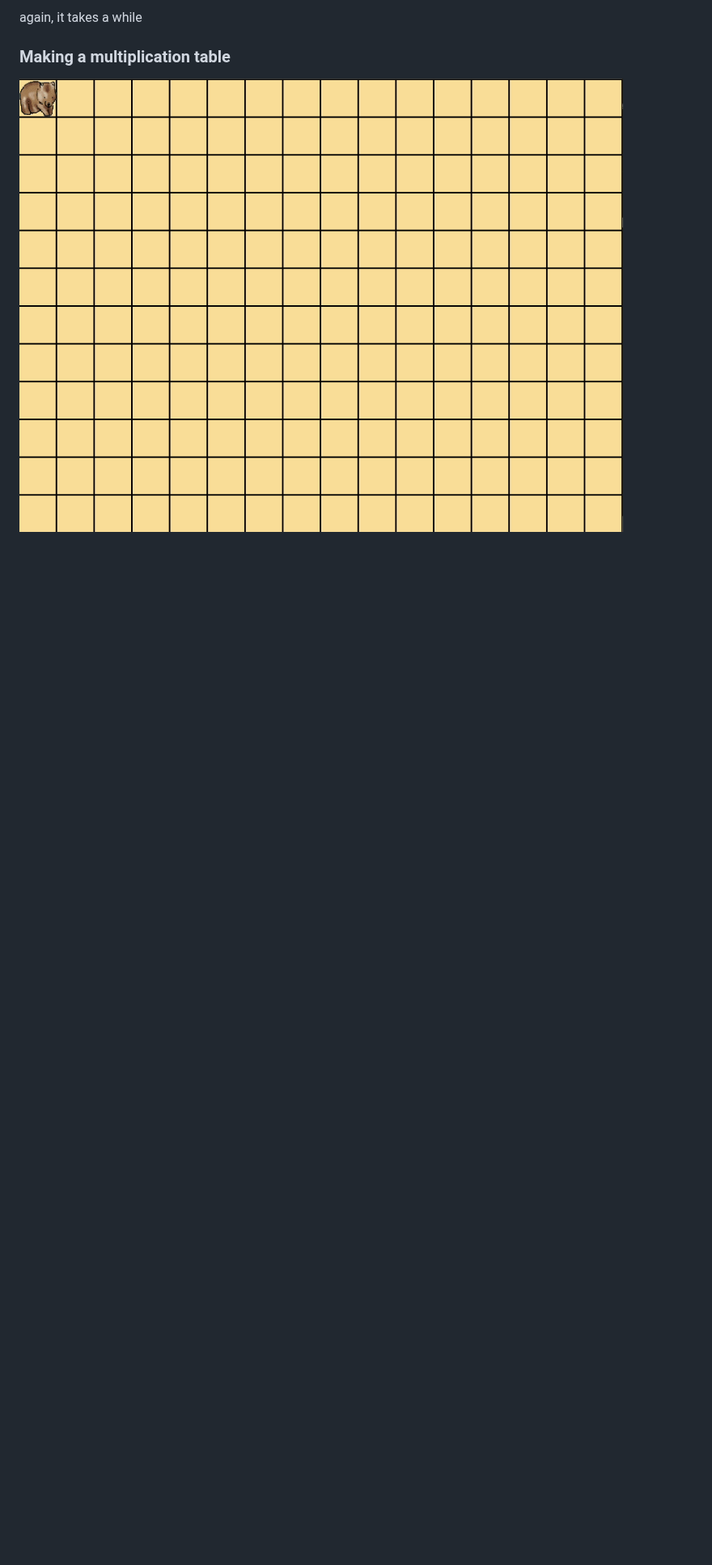
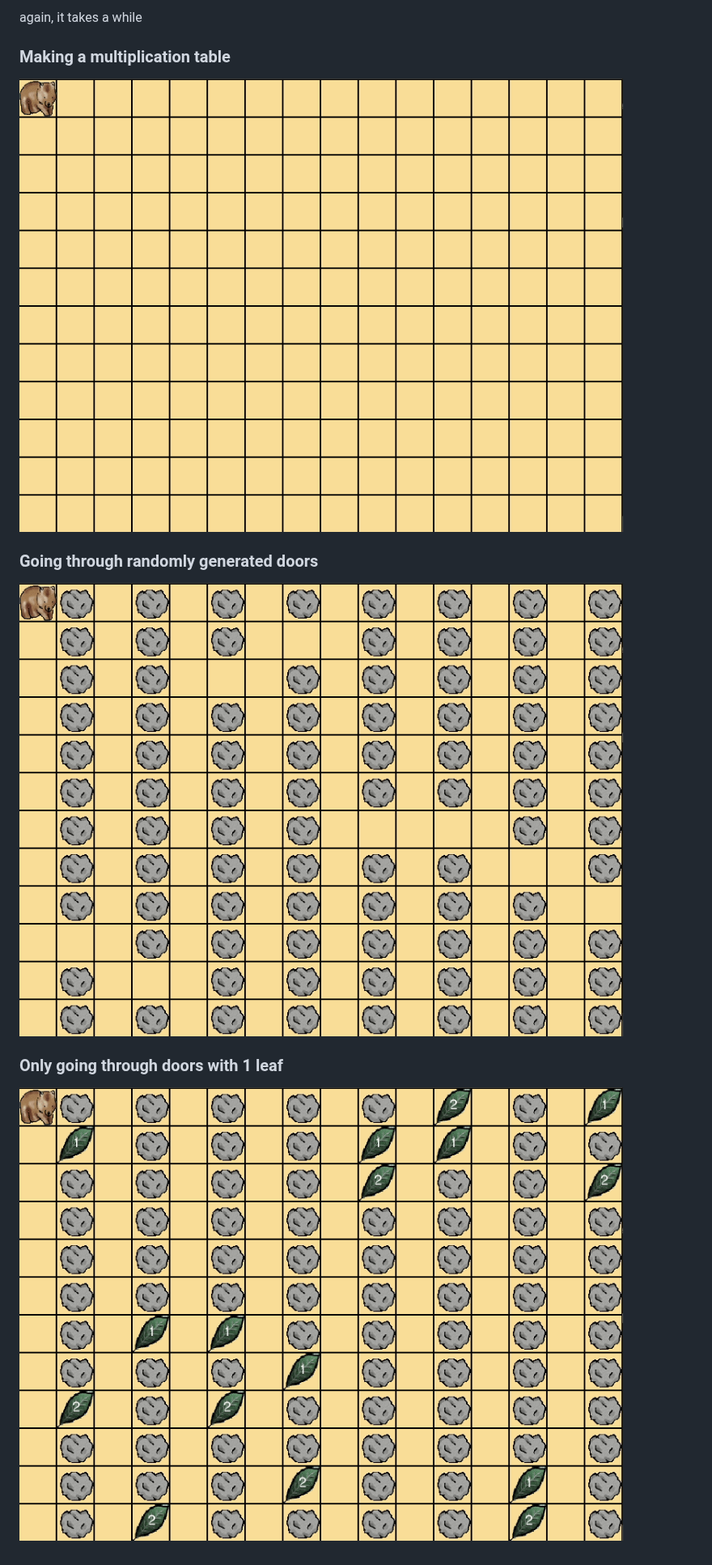
Before and after one commit to njcssa/summer2019_wombatgame, a Markdown page: README.md, the part around the change. Shown at 81% size. Rendered like a GitHub page; pictures changed too: gifs/doors1.gif (added), gifs/doors2.gif (added); blank space fills up the shorter version.

```diff
--- a/README.md
+++ b/README.md
@@ -101,3 +101,9 @@ again, it takes a while
 
 ### Making a multiplication table
 ![](/gifs/multiplicationgrid.gif)
+
+### Going through randomly generated doors
+![](/gifs/doors1.gif)
+
+### Only going through doors with 1 leaf
+![](/gifs/doors2.gif)
```
Also changed, not shown: 3 other files.
